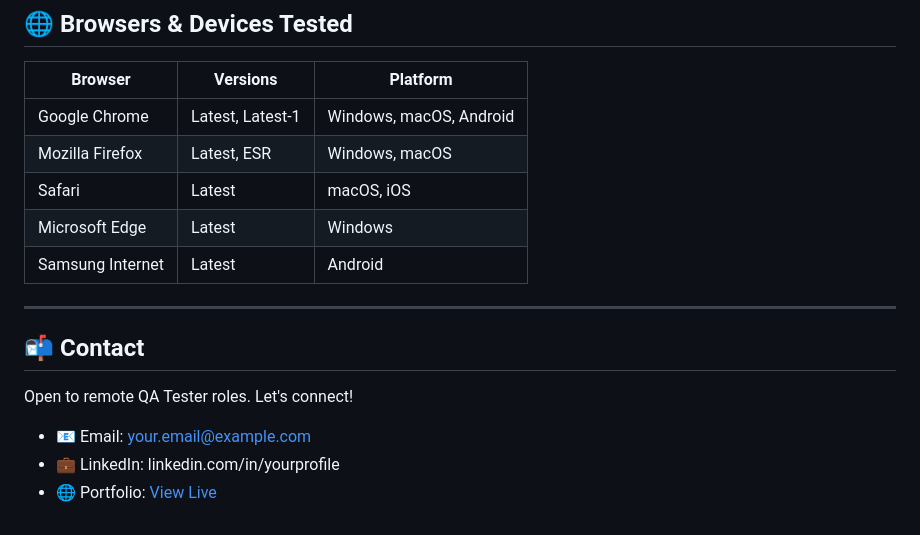
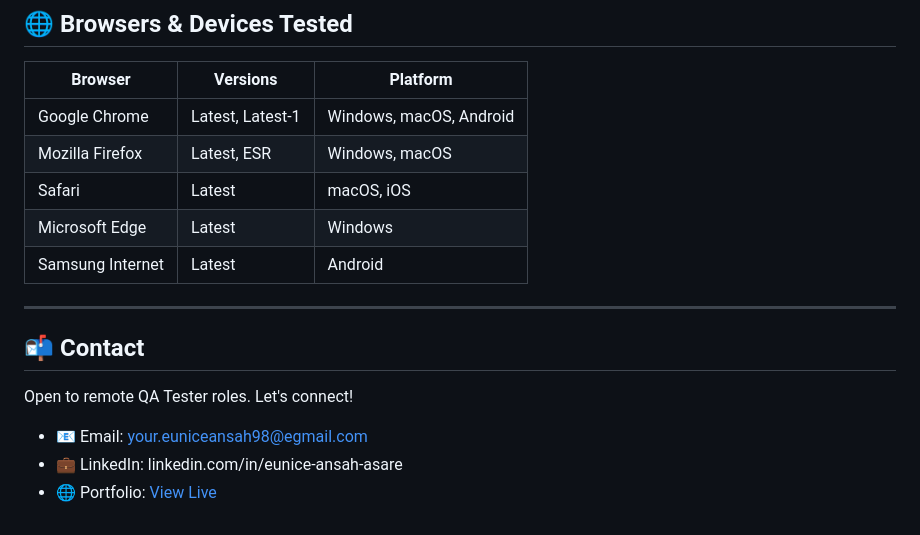
Before and after one commit to EuniceAsareAnsah/QA-Tester-Portfolio, a Markdown page: README.md, the part around the change. Rendered like a GitHub page.

```diff
--- a/README.md
+++ b/README.md
@@ -92,7 +92,7 @@ qa-portfolio/
 | Browser | Versions | Platform |
 |---|---|---|
 | Google Chrome | Latest, Latest-1 | Windows, macOS, Android |
-| Mozilla Firefox | Latest, ESR | Windows, macOS |
+| Mozilla Firefox | Latest, ESR | Windows, macOS | Samsung internet
 | Safari | Latest | macOS, iOS |
 | Microsoft Edge | Latest | Windows |
 | Samsung Internet | Latest | Android |
@@ -103,6 +103,6 @@ qa-portfolio/
 
 Open to remote QA Tester roles. Let's connect!
 
-- 📧 Email: your.email@example.com
-- 💼 LinkedIn: linkedin.com/in/yourprofile
-- 🌐 Portfolio: [View Live](https://yourusername.github.io/qa-portfolio)
+- 📧 Email: your.euniceansah98@egmail.com
+- 💼 LinkedIn: linkedin.com/in/eunice-ansah-asare
+- 🌐 Portfolio: [View Live](https://euniceasareansah.github.io/qa-tester-portfolio)
```
